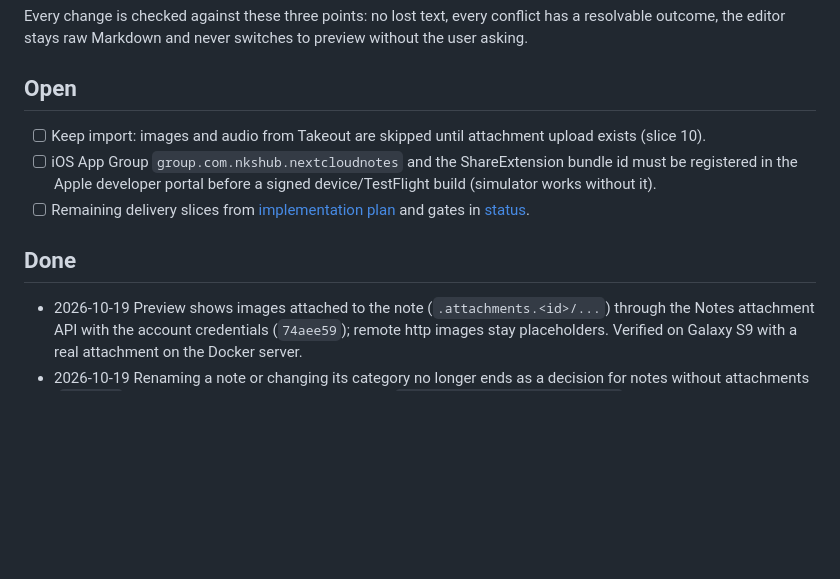
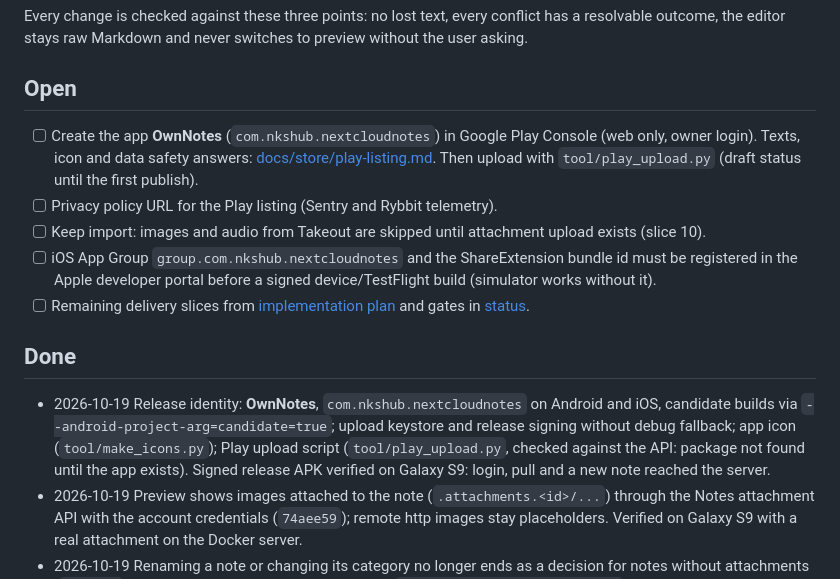
Before and after one commit to nks-hub/ownnotes, a Markdown page: TODO.md, the part around the change. GitHub-like rendering; blank space fills up the shorter version.

Commit message:
docs: Play listing texts and release status

```diff
--- a/TODO.md
+++ b/TODO.md
@@ -17,6 +17,8 @@ switches to preview without the user asking.
 
 ## Open
 
+- [ ] Create the app **OwnNotes** (`com.nkshub.nextcloudnotes`) in Google Play Console (web only, owner login). Texts, icon and data safety answers: [docs/store/play-listing.md](docs/store/play-listing.md). Then upload with `tool/play_upload.py` (draft status until the first publish).
+- [ ] Privacy policy URL for the Play listing (Sentry and Rybbit telemetry).
 - [ ] Keep import: images and audio from Takeout are skipped until
       attachment upload exists (slice 10).
 - [ ] iOS App Group `group.com.nkshub.nextcloudnotes` and the ShareExtension
@@ -28,6 +30,7 @@ switches to preview without the user asking.
 
 ## Done
 
+- 2026-10-19 Release identity: **OwnNotes**, `com.nkshub.nextcloudnotes` on Android and iOS, candidate builds via `--android-project-arg=candidate=true`; upload keystore and release signing without debug fallback; app icon (`tool/make_icons.py`); Play upload script (`tool/play_upload.py`, checked against the API: package not found until the app exists). Signed release APK verified on Galaxy S9: login, pull and a new note reached the server.
 - 2026-10-19 Preview shows images attached to the note (`.attachments.<id>/...`) through the Notes attachment API with the account credentials (`74aee59`); remote http images stay placeholders. Verified on Galaxy S9 with a real attachment on the Docker server.
 - 2026-10-19 Renaming a note or changing its category no longer ends as a
   decision for notes without attachments (`234cbb7`); verified on Galaxy S9:
```
Also changed, not shown: docs/store/play-listing.md (added, +72 -0 lines).
